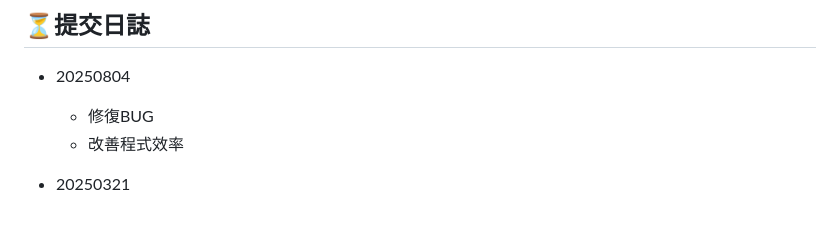
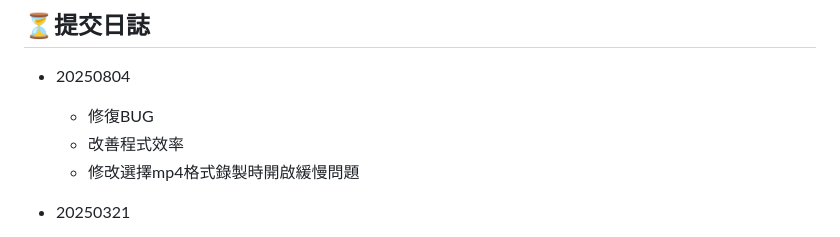
Before and after one commit to SAOJSM/LiveRecorder-1, a Markdown page: README.md, the part around the change. Drawn GitHub-style.

```diff
--- a/README.md
+++ b/README.md
@@ -400,6 +400,7 @@ docker-compose stop
 - 20250804
   - 修復BUG
   - 改善程式效率
+  - 修改選擇mp4格式錄製時開啟緩慢問題
 
 - 20250321
   - 完成專案繁體中文化
```
